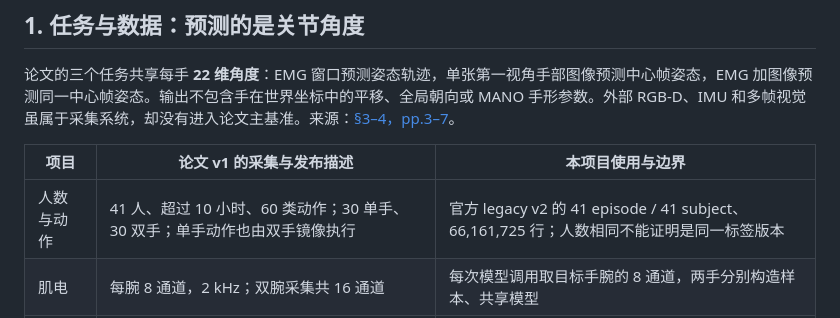
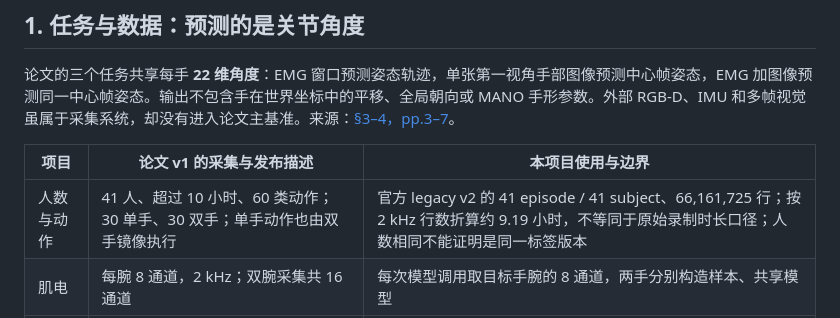
Before and after one commit to ZSHYC/EgoEMG-Reproduction, a Markdown page: docs/paper-guide.md, the part around the change. GitHub-like rendering.

```diff
--- a/docs/paper-guide.md
+++ b/docs/paper-guide.md
@@ -10,7 +10,7 @@
 
 | 项目 | 论文 v1 的采集与发布描述 | 本项目使用与边界 |
 | --- | --- | --- |
-| 人数与动作 | 41 人、超过 10 小时、60 类动作；30 单手、30 双手；单手动作也由双手镜像执行 | 官方 legacy v2 的 41 episode / 41 subject、66,161,725 行；人数相同不能证明是同一标签版本 |
+| 人数与动作 | 41 人、超过 10 小时、60 类动作；30 单手、30 双手；单手动作也由双手镜像执行 | 官方 legacy v2 的 41 episode / 41 subject、66,161,725 行；按 2 kHz 行数折算约 9.19 小时，不等同于原始录制时长口径；人数相同不能证明是同一标签版本 |
 | 肌电 | 每腕 8 通道，2 kHz；双腕采集共 16 通道 | 每次模型调用取目标手腕的 8 通道，两手分别构造样本、共享模型 |
 | 运动捕捉 | 每手 21 个反光标记，120 Hz；腕带另有标记 | 读取发布的角度与有效性字段，不重建原始 mocap |
 | 图像 | 头戴 RGB 1280×720、60 fps；外部 RGB-D 1280×720、30 fps | 读取发布的 256×256 单手 RGB crop 与中心帧索引 |
```
Also changed, not shown: docs/run-status.md (+10 -4 lines), results/live/README.md (+3 -3 lines), results/live/emg-m/training-curves.png, results/live/emg-s/training-curves.png, 7 other files.
